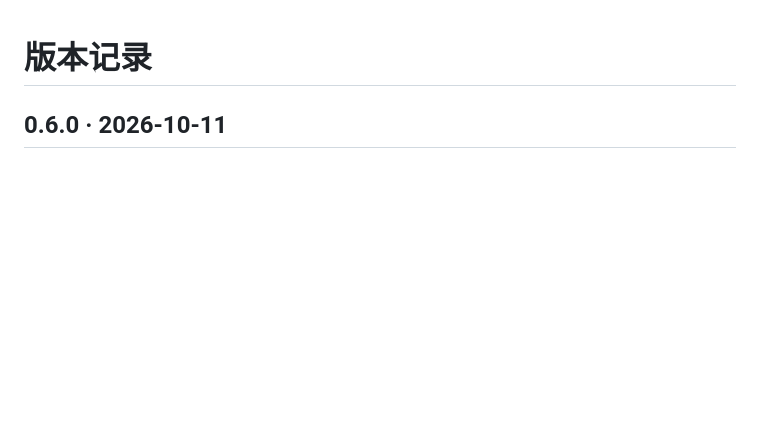
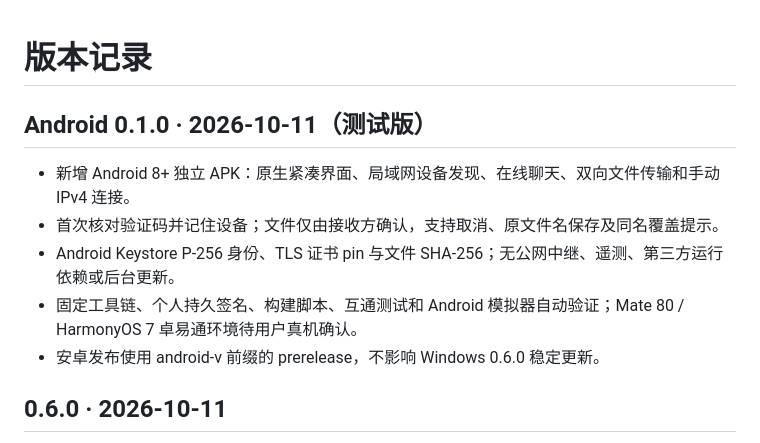
Before and after one commit to powersqb/lindrop, a Markdown page: CHANGELOG.md, the part around the change. GitHub-like rendering; blank space fills up the shorter version.

```diff
--- a/CHANGELOG.md
+++ b/CHANGELOG.md
@@ -1,4 +1,12 @@
 # 版本记录
+
+## Android 0.1.0 · 2026-10-11（测试版）
+
+- 新增 Android 8+ 独立 APK：原生紧凑界面、局域网设备发现、在线聊天、双向文件传输和手动 IPv4 连接。
+- 首次核对验证码并记住设备；文件仅由接收方确认，支持取消、原文件名保存及同名覆盖提示。
+- Android Keystore P-256 身份、TLS 证书 pin 与文件 SHA-256；无公网中继、遥测、第三方运行依赖或后台更新。
+- 固定工具链、个人持久签名、构建脚本、互通测试和 Android 模拟器自动验证；Mate 80 / HarmonyOS 7 卓易通环境待用户真机确认。
+- 安卓发布使用 android-v 前缀的 prerelease，不影响 Windows 0.6.0 稳定更新。
 
 ## 0.6.0 · 2026-10-11
 
```
Also changed, not shown: android/README.md (+4 -0 lines), docs/MOBILE.md (+2 -2 lines), docs/assets/android-0.1.0.png (added), 1 other file.
